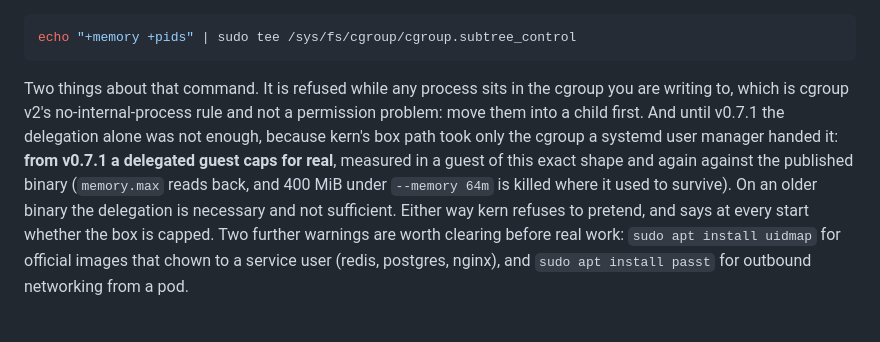
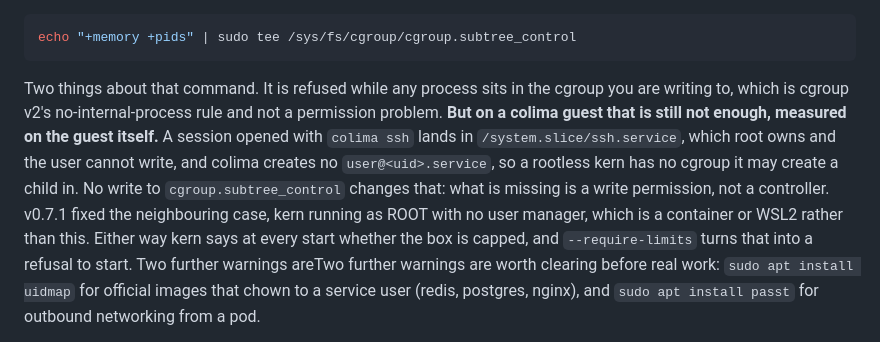
Before and after one commit to getkern/kern, a Markdown page: docs/INSTALL.md, the part around the change. GitHub-like rendering.

````diff
--- a/docs/INSTALL.md
+++ b/docs/INSTALL.md
@@ -165,13 +165,14 @@ echo "+memory +pids" | sudo tee /sys/fs/cgroup/cgroup.subtree_control
 ```
 
 Two things about that command. It is refused while any process sits in the cgroup you are writing to,
-which is cgroup v2's no-internal-process rule and not a permission problem: move them into a child
-first. And until v0.7.1 the delegation alone was not enough, because kern's box path took only the
-cgroup a systemd user manager handed it: **from v0.7.1 a delegated guest caps for real**, measured in
-a guest of this exact shape and again against the published binary (`memory.max` reads back, and
-400 MiB under `--memory 64m` is killed where it used to survive). On an older binary the delegation
-is necessary and not sufficient. Either way kern refuses to pretend, and says at every start whether
-the box is capped. Two further warnings are
+which is cgroup v2's no-internal-process rule and not a permission problem. **But on a colima guest
+that is still not enough, measured on the guest itself.** A session opened with `colima ssh` lands in
+`/system.slice/ssh.service`, which root owns and the user cannot write, and colima creates no
+`user@<uid>.service`, so a rootless kern has no cgroup it may create a child in. No write to
+`cgroup.subtree_control` changes that: what is missing is a write permission, not a controller.
+v0.7.1 fixed the neighbouring case, kern running as ROOT with no user manager, which is a container
+or WSL2 rather than this. Either way kern says at every start whether the box is capped, and
+`--require-limits` turns that into a refusal to start. Two further warnings areTwo further warnings are
 worth clearing before real work: `sudo apt install uidmap` for official images that chown to a service
 user (redis, postgres, nginx), and `sudo apt install passt` for outbound networking from a pod.
 
````
Also changed, not shown: CHANGELOG.md (+8 -4 lines).
